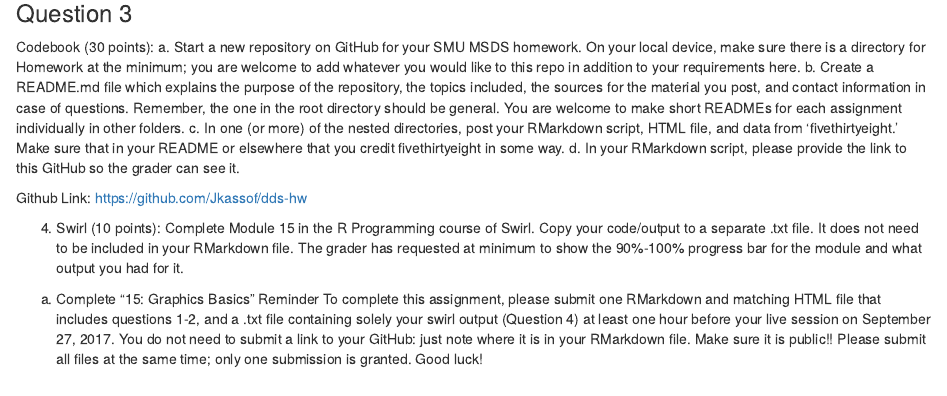
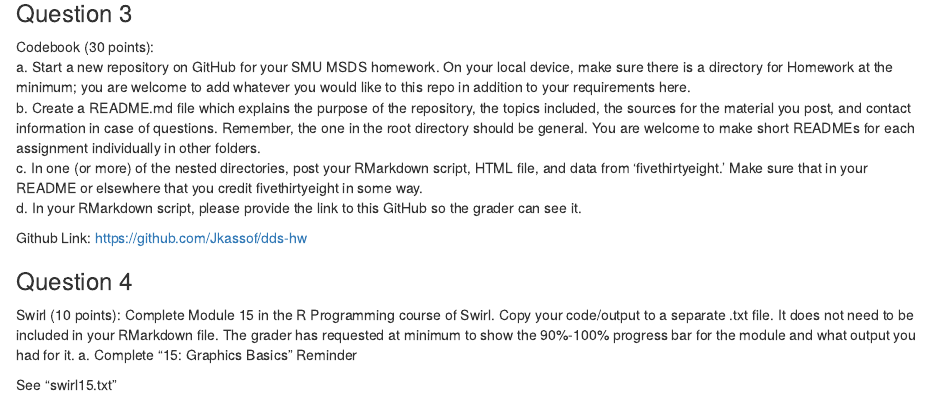
Before and after one commit to Jkassof/dds-hw, an R Markdown document (Unit4 Assignment/jkassof_LiveSession4Assignment.Rmd): the page in a window 1100 px wide, from 1500 px down. Rendered offline with R 4.5, knitr and Pandoc, with nearby package versions; some code elsewhere in the file could not run offline.

Commit message:
Add swirl file

```diff
--- a/Unit4 Assignment/jkassof_LiveSession4Assignment.Rmd
+++ b/Unit4 Assignment/jkassof_LiveSession4Assignment.Rmd
@@ -66,9 +66,8 @@ d. In your RMarkdown script, please provide the link to this GitHub so the grade
 Github Link: https://github.com/Jkassof/dds-hw
 
 
+### Question 4
+Swirl (10 points): Complete Module 15 in the R Programming course of Swirl. Copy your code/output to a separate .txt file. It does not need to be included in your RMarkdown file. The grader has requested at minimum to show the 90%-100% progress bar for the module and what output you had for it.
+a. Complete “15: Graphics Basics” Reminder
 
-
-4. Swirl (10 points): Complete Module 15 in the R Programming course of Swirl. Copy your code/output to a separate .txt file. It does not need to be included in your RMarkdown file. The grader has requested at minimum to show the 90%-100% progress bar for the module and what output you had for it.
-a. Complete “15: Graphics Basics” Reminder
-To complete this assignment, please submit one RMarkdown and matching HTML file that includes questions 1-2, and a .txt file containing solely your swirl output (Question 4) at least one hour before your live session on September 27, 2017. You do not need to submit a link to your GitHub: just note where it is in your RMarkdown file. Make sure it is public!! Please submit all files at the same time; only one submission is granted.
-Good luck!
+See "swirl15.txt"
```
Also changed, not shown: Unit4 Assignment/jkassof_LiveSession4Assignment.html.
